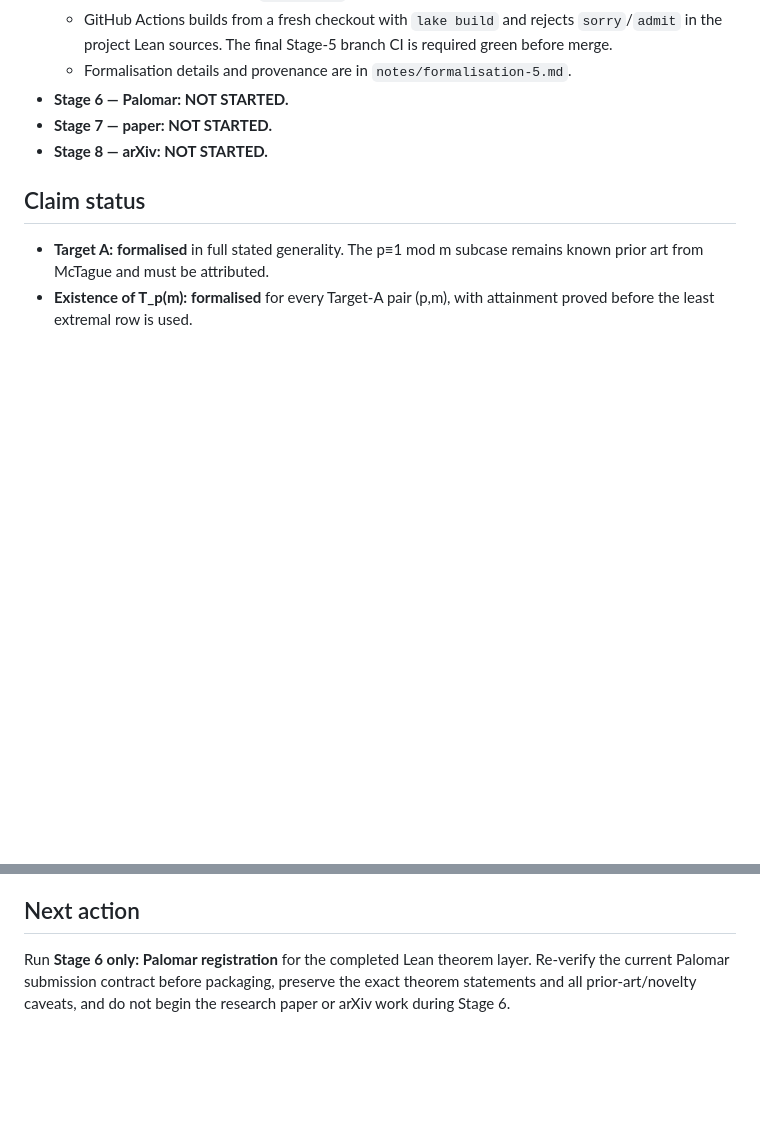
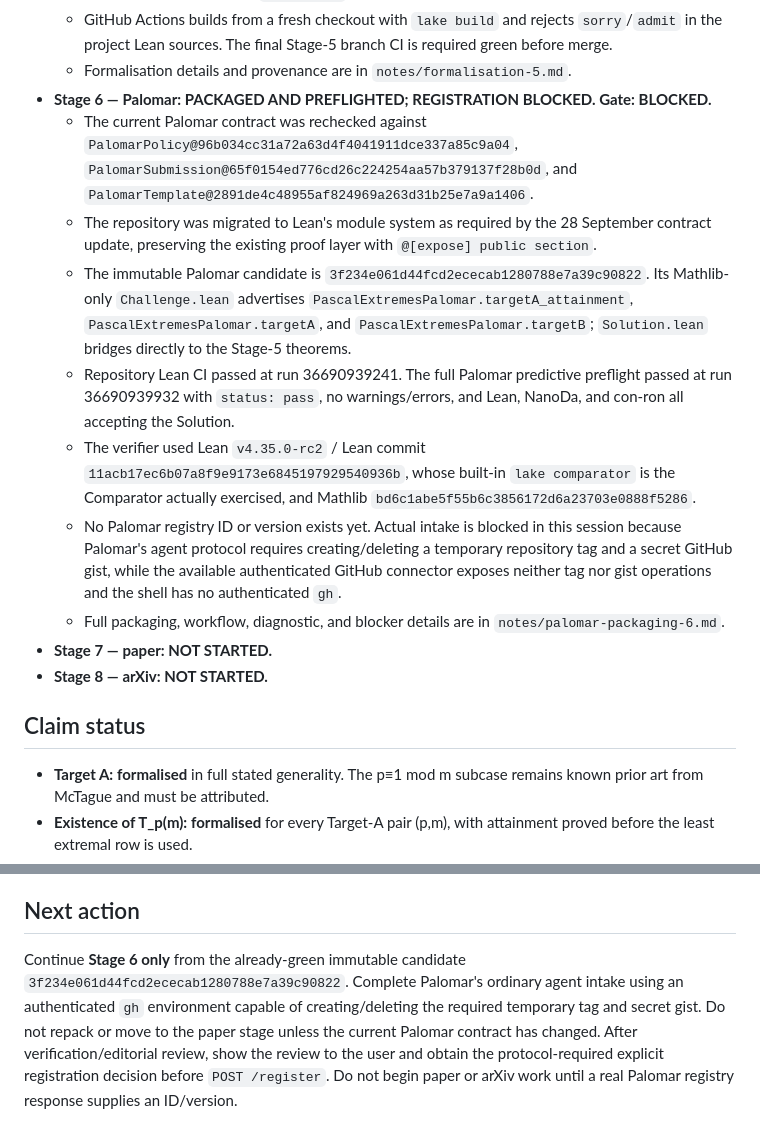
Before and after one commit to jfairfaxball-348/Pascal-Extremes, a Markdown page: STATUS.md, 2 parts joined by grey strips. GitHub-like rendering; blank space fills up the shorter version.

```diff
--- a/STATUS.md
+++ b/STATUS.md
@@ -47,7 +47,14 @@ Date: 2026-09-30
   - Focused examples include `T 2 5 = 65`.
   - GitHub Actions builds from a fresh checkout with `lake build` and rejects `sorry`/`admit` in the project Lean sources. The final Stage-5 branch CI is required green before merge.
   - Formalisation details and provenance are in `notes/formalisation-5.md`.
-- **Stage 6 — Palomar: NOT STARTED.**
+- **Stage 6 — Palomar: PACKAGED AND PREFLIGHTED; REGISTRATION BLOCKED. Gate: BLOCKED.**
+  - The current Palomar contract was rechecked against `PalomarPolicy@96b034cc31a72a63d4f4041911dce337a85c9a04`, `PalomarSubmission@65f0154ed776cd26c224254aa57b379137f28b0d`, and `PalomarTemplate@2891de4c48955af824969a263d31b25e7a9a1406`.
+  - The repository was migrated to Lean's module system as required by the 28 September contract update, preserving the existing proof layer with `@[expose] public section`.
+  - The immutable Palomar candidate is `3f234e061d44fcd2ececab1280788e7a39c90822`. Its Mathlib-only `Challenge.lean` advertises `PascalExtremesPalomar.targetA_attainment`, `PascalExtremesPalomar.targetA`, and `PascalExtremesPalomar.targetB`; `Solution.lean` bridges directly to the Stage-5 theorems.
+  - Repository Lean CI passed at run 36690939241. The full Palomar predictive preflight passed at run 36690939932 with `status: pass`, no warnings/errors, and Lean, NanoDa, and con-ron all accepting the Solution.
+  - The verifier used Lean `v4.35.0-rc2` / Lean commit `11acb17ec6b07a8f9e9173e6845197929540936b`, whose built-in `lake comparator` is the Comparator actually exercised, and Mathlib `bd6c1abe5f55b6c3856172d6a23703e0888f5286`.
+  - No Palomar registry ID or version exists yet. Actual intake is blocked in this session because Palomar's agent protocol requires creating/deleting a temporary repository tag and a secret GitHub gist, while the available authenticated GitHub connector exposes neither tag nor gist operations and the shell has no authenticated `gh`.
+  - Full packaging, workflow, diagnostic, and blocker details are in `notes/palomar-packaging-6.md`.
 - **Stage 7 — paper: NOT STARTED.**
 - **Stage 8 — arXiv: NOT STARTED.**
 
@@ -68,4 +75,4 @@ The Lean theorem layer now formalises the Stage-3 argument using Mathlib's Kumme
 
 ## Next action
 
-Run **Stage 6 only: Palomar registration** for the completed Lean theorem layer. Re-verify the current Palomar submission contract before packaging, preserve the exact theorem statements and all prior-art/novelty caveats, and do not begin the research paper or arXiv work during Stage 6.
+Continue **Stage 6 only** from the already-green immutable candidate `3f234e061d44fcd2ececab1280788e7a39c90822`. Complete Palomar's ordinary agent intake using an authenticated `gh` environment capable of creating/deleting the required temporary tag and secret gist. Do not repack or move to the paper stage unless the current Palomar contract has changed. After verification/editorial review, show the review to the user and obtain the protocol-required explicit registration decision before `POST /register`. Do not begin paper or arXiv work until a real Palomar registry response supplies an ID/version.
```
Also changed, not shown: notes/palomar-packaging-6.md (added, +164 -0 lines), notes/session-06-handoff.md (added, +81 -0 lines).
